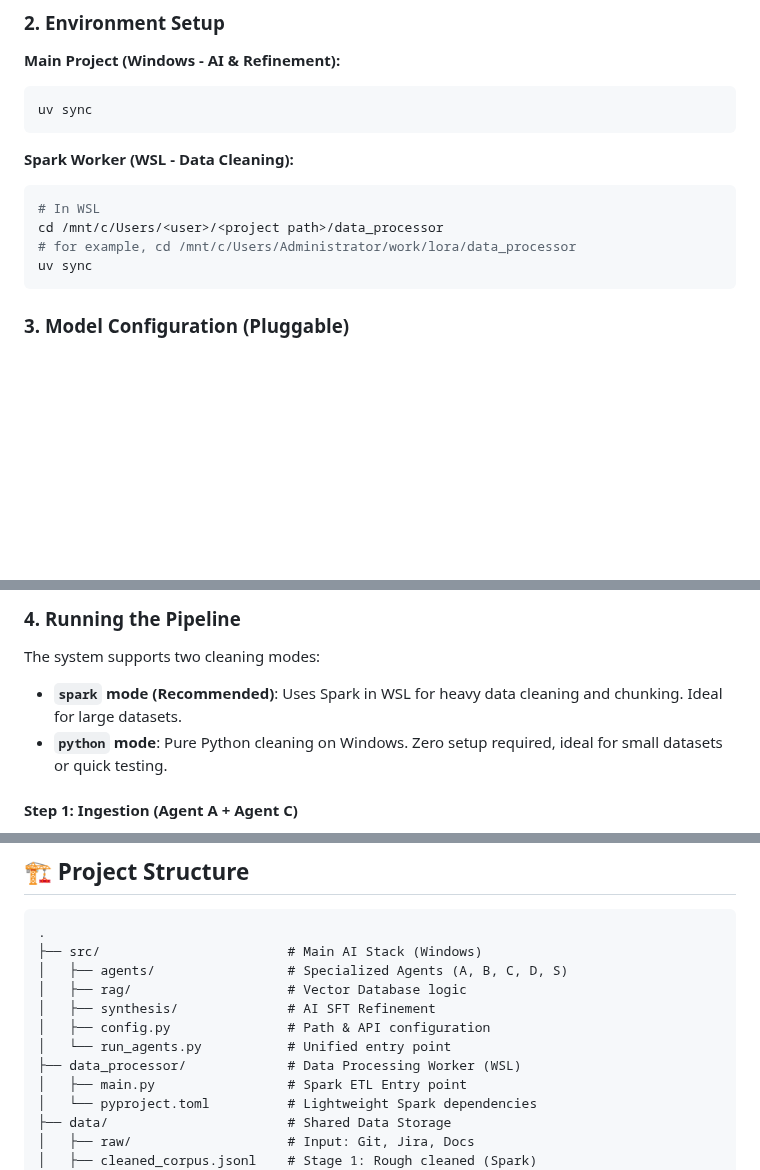
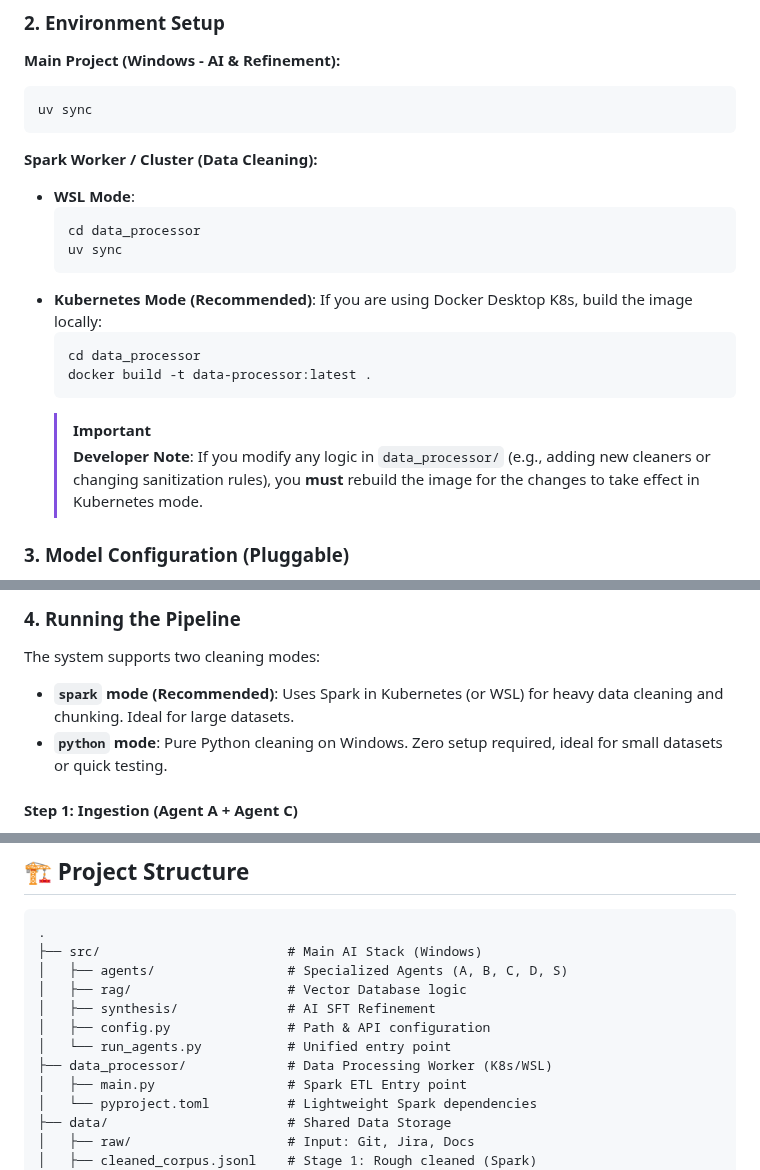
Before and after one commit to jiayingsong2023/DataAlchemy, a Markdown page: README.md, 3 parts joined by grey strips. Rendered like a GitHub page; blank space fills up the shorter version.

Commit message:
docs: update README with K8s build instructions and spark cluster info

````diff
--- a/README.md
+++ b/README.md
@@ -33,13 +33,21 @@ This project is an enterprise-grade AI system that combines **Data Cleaning**, *
 uv sync
 ```
 
-**Spark Worker (WSL - Data Cleaning):**
-```bash
-# In WSL
-cd /mnt/c/Users/<user>/<project path>/data_processor
-# for example, cd /mnt/c/Users/Administrator/work/lora/data_processor
-uv sync
-```
+**Spark Worker / Cluster (Data Cleaning):**
+
+-   **WSL Mode**:
+    ```bash
+    cd data_processor
+    uv sync
+    ```
+-   **Kubernetes Mode (Recommended)**:
+    If you are using Docker Desktop K8s, build the image locally:
+    ```bash
+    cd data_processor
+    docker build -t data-processor:latest .
+    ```
+    > [!IMPORTANT]
+    > **Developer Note**: If you modify any logic in `data_processor/` (e.g., adding new cleaners or changing sanitization rules), you **must** rebuild the image for the changes to take effect in Kubernetes mode.
 
 ### 3. Model Configuration (Pluggable)
 
@@ -79,7 +87,7 @@ model_d:
 ### 4. Running the Pipeline
 
 The system supports two cleaning modes:
--   **`spark` mode (Recommended)**: Uses Spark in WSL for heavy data cleaning and chunking. Ideal for large datasets.
+-   **`spark` mode (Recommended)**: Uses Spark in Kubernetes (or WSL) for heavy data cleaning and chunking. Ideal for large datasets.
 -   **`python` mode**: Pure Python cleaning on Windows. Zero setup required, ideal for small datasets or quick testing.
 
 #### Step 1: Ingestion (Agent A + Agent C)
@@ -159,7 +167,7 @@ uv run schedule-sync schedule --mode spark --interval 24 --synthesis
 │   ├── synthesis/              # AI SFT Refinement
 │   ├── config.py               # Path & API configuration
 │   └── run_agents.py           # Unified entry point
-├── data_processor/             # Data Processing Worker (WSL)
+├── data_processor/             # Data Processing Worker (K8s/WSL)
 │   ├── main.py                 # Spark ETL Entry point
 │   └── pyproject.toml          # Lightweight Spark dependencies
 ├── data/                       # Shared Data Storage
````
